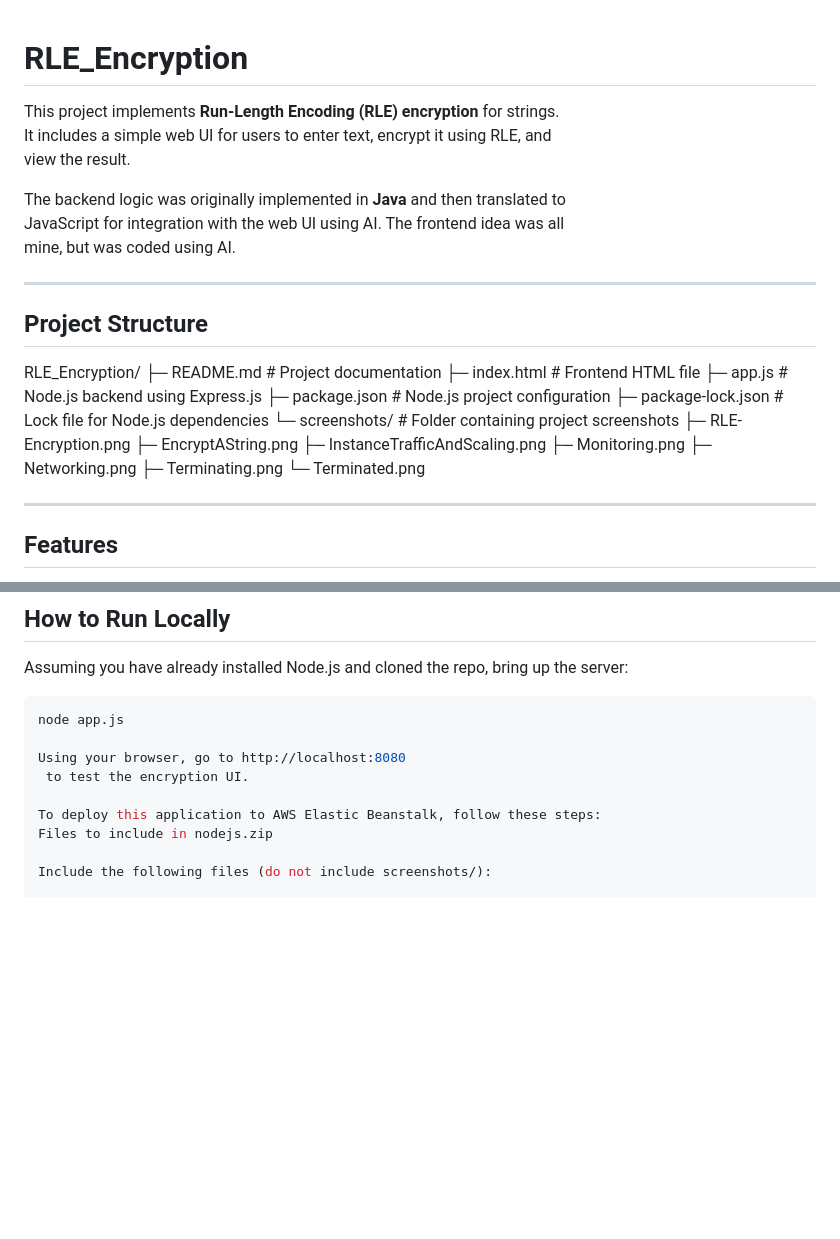
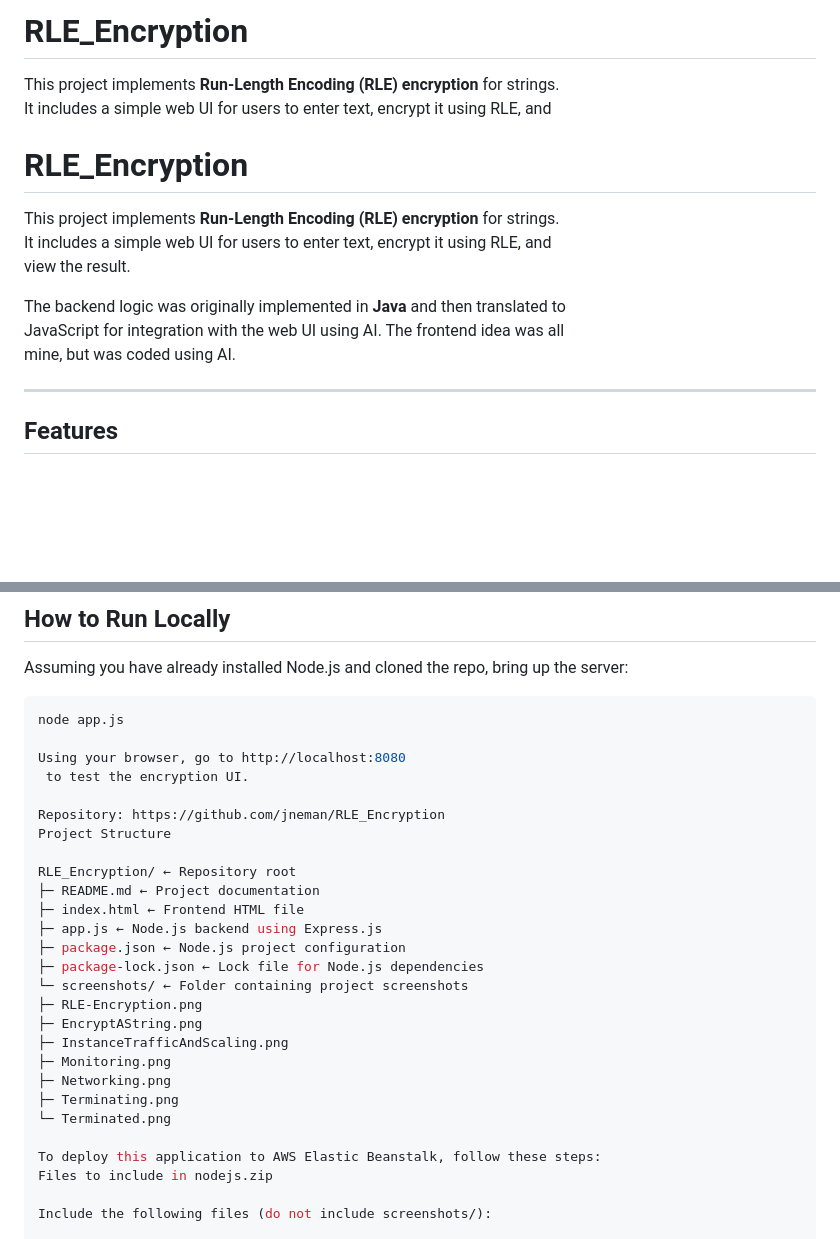
Before and after one commit to jneman/RLE_Encryption, a Markdown page: README.md, 2 parts joined by grey strips. Drawn GitHub-style; blank space fills up the shorter version.

```diff
--- a/README.md
+++ b/README.md
@@ -1,3 +1,7 @@
+# RLE_Encryption
+
+This project implements **Run-Length Encoding (RLE) encryption** for strings.
+It includes a simple web UI for users to enter text, encrypt it using RLE, and
 # RLE_Encryption
 
 This project implements **Run-Length Encoding (RLE) encryption** for strings.
@@ -7,25 +11,6 @@ view the result.
 The backend logic was originally implemented in **Java** and then translated to
 JavaScript for integration with the web UI using AI. The frontend idea was all
 mine, but was coded using AI.
-
----
-
-## Project Structure
-
-RLE_Encryption/
-├─ README.md           # Project documentation
-├─ index.html          # Frontend HTML file
-├─ app.js              # Node.js backend using Express.js
-├─ package.json        # Node.js project configuration
-├─ package-lock.json   # Lock file for Node.js dependencies
-└─ screenshots/        # Folder containing project screenshots
-   ├─ RLE-Encryption.png
-   ├─ EncryptAString.png
-   ├─ InstanceTrafficAndScaling.png
-   ├─ Monitoring.png
-   ├─ Networking.png
-   ├─ Terminating.png
-   └─ Terminated.png
 
 ---
 
@@ -119,6 +104,24 @@ node app.js
 Using your browser, go to http://localhost:8080
  to test the encryption UI.
 
+Repository: https://github.com/jneman/RLE_Encryption
+Project Structure
+
+RLE_Encryption/ ← Repository root
+├─ README.md ← Project documentation
+├─ index.html ← Frontend HTML file
+├─ app.js ← Node.js backend using Express.js
+├─ package.json ← Node.js project configuration
+├─ package-lock.json ← Lock file for Node.js dependencies
+└─ screenshots/ ← Folder containing project screenshots
+├─ RLE-Encryption.png
+├─ EncryptAString.png
+├─ InstanceTrafficAndScaling.png
+├─ Monitoring.png
+├─ Networking.png
+├─ Terminating.png
+└─ Terminated.png
+
 To deploy this application to AWS Elastic Beanstalk, follow these steps:
 Files to include in nodejs.zip
 
```
